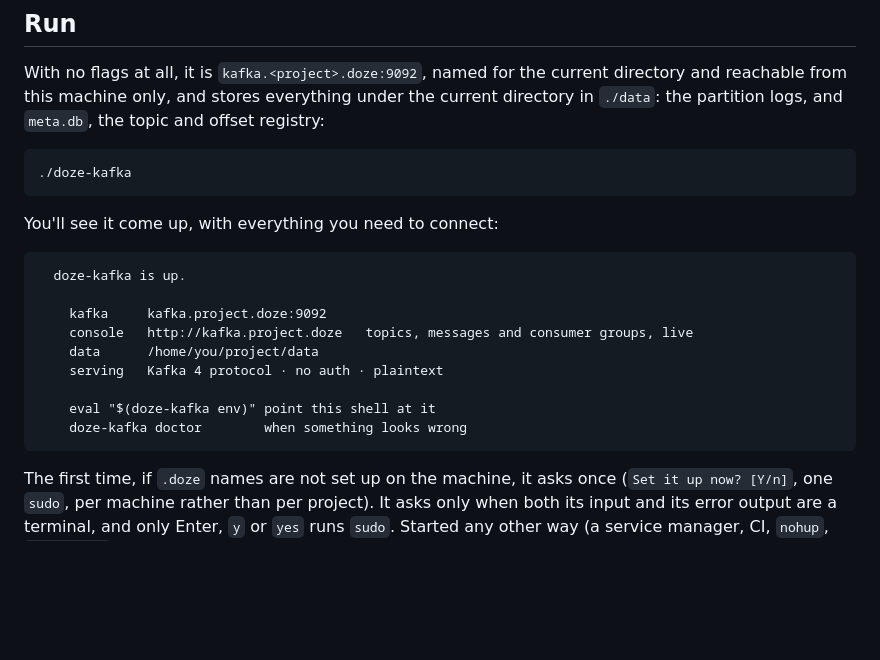
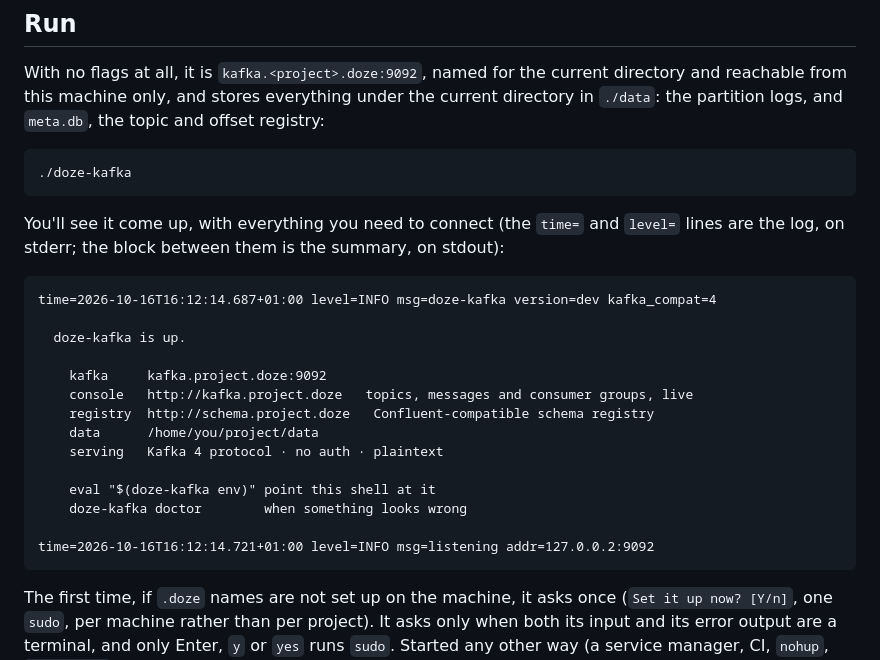
Before and after one commit to doze-dev/doze-kafka, a Markdown page: docs/getting-started.md, the part around the change. Drawn GitHub-style; blank space fills up the shorter version.

````diff
--- a/docs/getting-started.md
+++ b/docs/getting-started.md
@@ -33,18 +33,24 @@ everything under the current directory in `./data`: the partition logs, and
 ./doze-kafka
 ```
 
-You'll see it come up, with everything you need to connect:
+You'll see it come up, with everything you need to connect (the `time=` and `level=`
+lines are the log, on stderr; the block between them is the summary, on stdout):
 
 ```text
+time=2026-10-16T16:12:14.687+01:00 level=INFO msg=doze-kafka version=dev kafka_compat=4
+
   doze-kafka is up.
 
     kafka     kafka.project.doze:9092
     console   http://kafka.project.doze   topics, messages and consumer groups, live
+    registry  http://schema.project.doze   Confluent-compatible schema registry
     data      /home/you/project/data
     serving   Kafka 4 protocol · no auth · plaintext
 
     eval "$(doze-kafka env)" point this shell at it
     doze-kafka doctor        when something looks wrong
+
+time=2026-10-16T16:12:14.721+01:00 level=INFO msg=listening addr=127.0.0.2:9092
 ```
 
 The first time, if `.doze` names are not set up on the machine, it asks once
````
Also changed, not shown: docs/configuration.md (+5 -1 lines).
